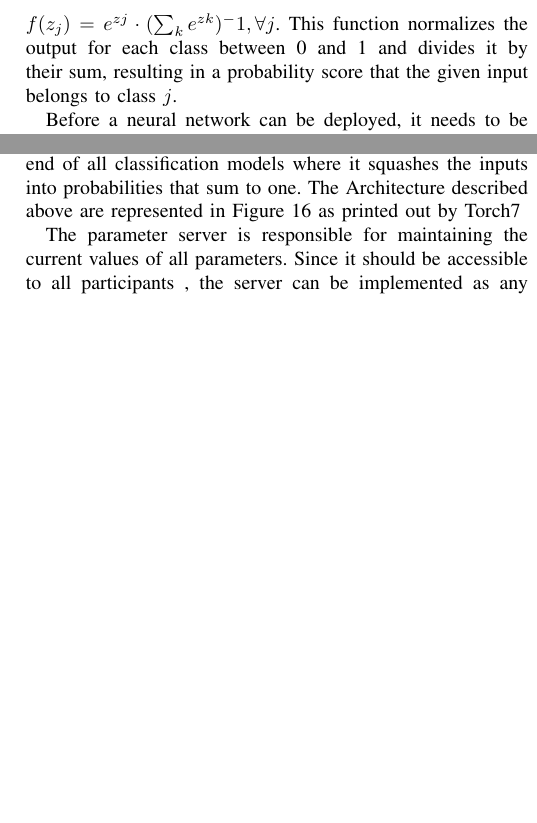
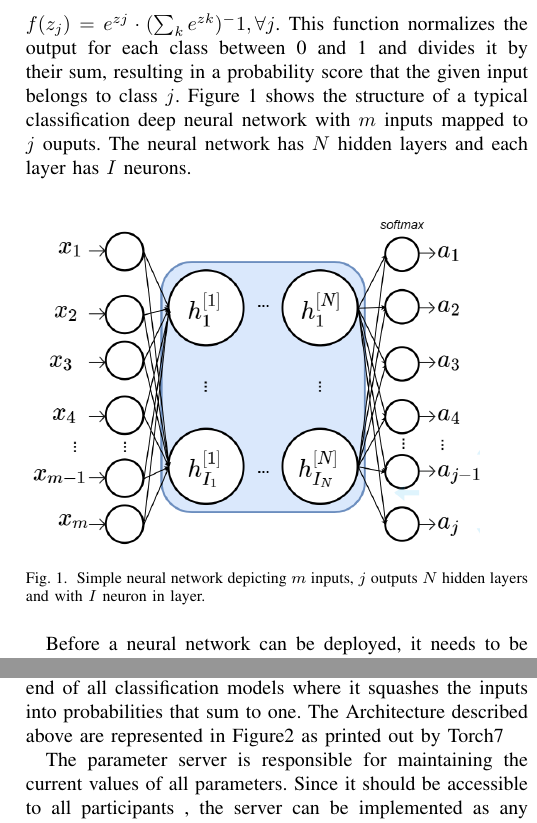
Before and after one commit to PnkUncrn/DeepL, a LaTeX thesis (tex/Deep-Learning-Thesis-Draft-1.tex): two parts of the columns of pages 2 and 3 of 4, joined at a grey line, cut so that both start at the same text, the shorter picture padded with empty space. Compiled offline with pdfLaTeX.

Commit message:
Add SimpleNN graphics

```diff
--- a/tex/Deep-Learning-Thesis-Draft-1.tex
+++ b/tex/Deep-Learning-Thesis-Draft-1.tex
@@ -90,8 +90,17 @@ Where $f$ is the activation function.  $W_k$ is the weight matrix of at layer $k
 There are several non-linear activation functions that can be used such as sigmoid function which outputs values between 0 and 1, normalizing the output of each neuron. Hyperbolic tangent activation function is zero centered and makes it easier to model inputs that have strongly negative, neutral or positive values. Rectified Linear Unit (ReLU) is an increasing popular activation function that aids in the quick convergence of the network. In a network that is tasked to classify inputs to one of the $j$ fixed number of outputs, the output layer typically deploys SoftMax activation function, given by
 $f(z_j) = e^{zj}\cdot (\sum_ke^{zk})^-1, \forall j$.
 This function normalizes the output for each class between 0 and 1 and divides it by their sum, resulting in a probability score that the given input belongs to class $j$.
+Figure \ref{fig:SimplNN} shows the structure of a typical classification deep neural network with $m$ inputs mapped to $j$ ouputs. The neural network has $N$ hidden layers and each layer has $I$ neurons.
+\begin{figure}[!h]
+\includegraphics[width=8cm, keepaspectratio]{SimpleNN}
+\caption{Simple neural network depicting $m$ inputs, $j$ outputs  $N$  hidden layers and with $I$ neuron in layer.}
+\label{fig:SimplNN}
 
-%For professor: Should i insert activation function formular for each of the mention functions?
+\end{figure}
+
+
+
+%For professor: Should i insert activation function formula for each of the mentioned functions?
 
 Before a neural network can be deployed, it needs to be trained to model non-linear high dimensional functions. The training of a neural network involves selecting the exact set of parameters, weights, biases and inactivation function that meet its specified objective. There are several algorithms that can tackle this non-linear optimization problem. A training dataset is a dataset of sample inputs which has  known outputs or labels. In supervised learning,  we feed the inputs from a training dataset to the neural network during its training phase and compare computed output with the corresponding labels.
 
@@ -181,7 +190,7 @@ corresponding to each pixel in the provided 32x 32 pixel image of a handwritten
 tensor of size 10 where each output corresponds to the probability that the given input is a specific number between 0 and 9. The model
 also has 2 hidden layers where an activation function is applied to the output of each hidden layer.
 Initially, the input is reshaped into a 1 dimensional tensor of size 1024 and funneled to the first hidden layer. The hidden layers are constructed via \textit{nn.Linear()} via which linear transformation can be applied. It then produces a tensor of size 128 as its output. The second hidden layer accepts a tensor of size 128 as input to yield a tensor of size 64 as output. We use a non-linear activation function called Rectified Linear Unit (ReLU) which is applied after each hidden layer. The last layer of the model is a log soft max layer coded by the \textit{nn.LogSoftMax()} module.  This activation function is usually applied to the end of all classification models where it squashes the inputs into probabilities that sum to one.
-The Architecture described above are represented in Figure 16 as printed out by Torch7
+The Architecture described above are represented in Figure\ref{fig:MLPArch} as printed out by Torch7
 
 The parameter server is responsible for maintaining the current values of all parameters. Since it should be accessible to all
 participants , the server can be implemented as any form of updatable cloud storage. However, for the purpose of this experiment we
```
Also changed, not shown: tex/SimpleNN.PNG (added).
